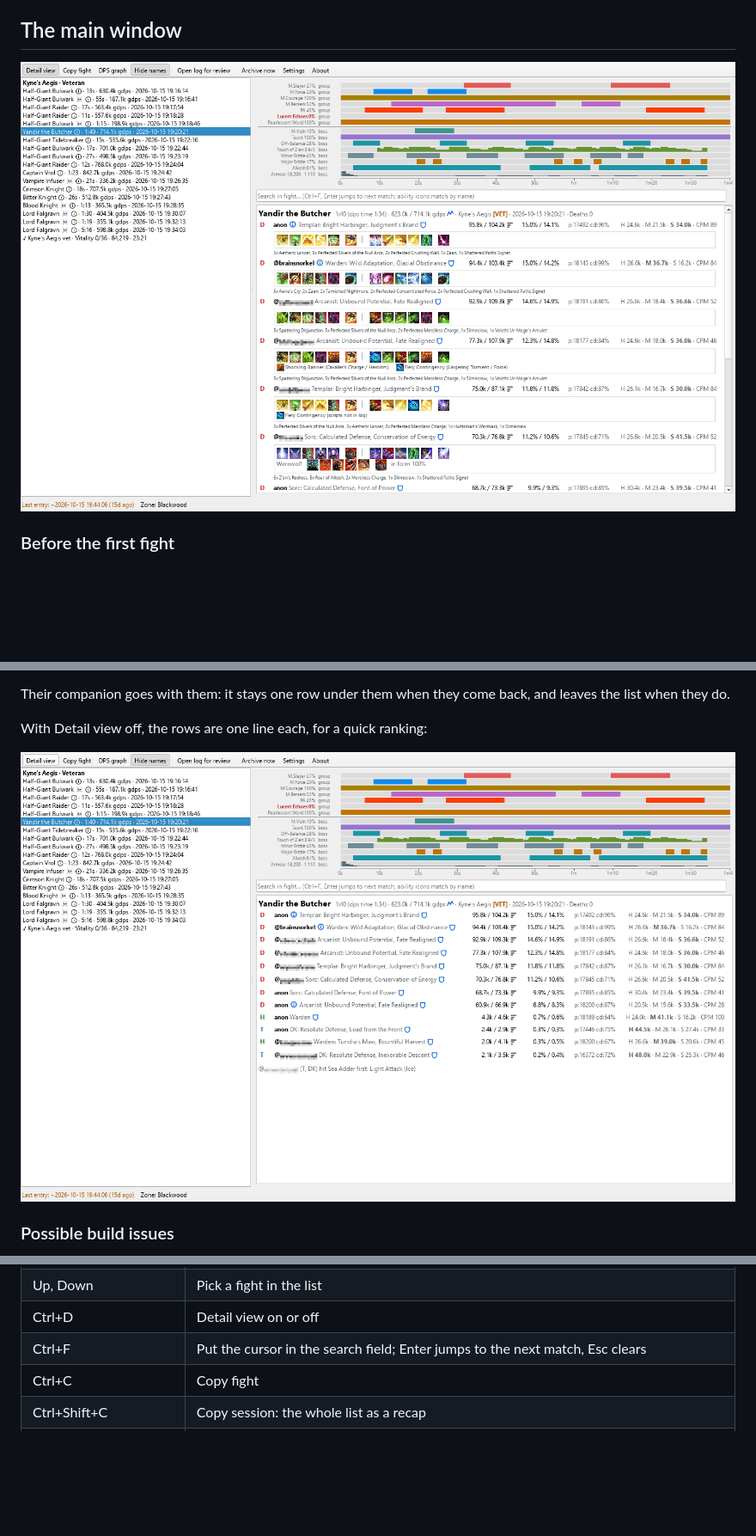
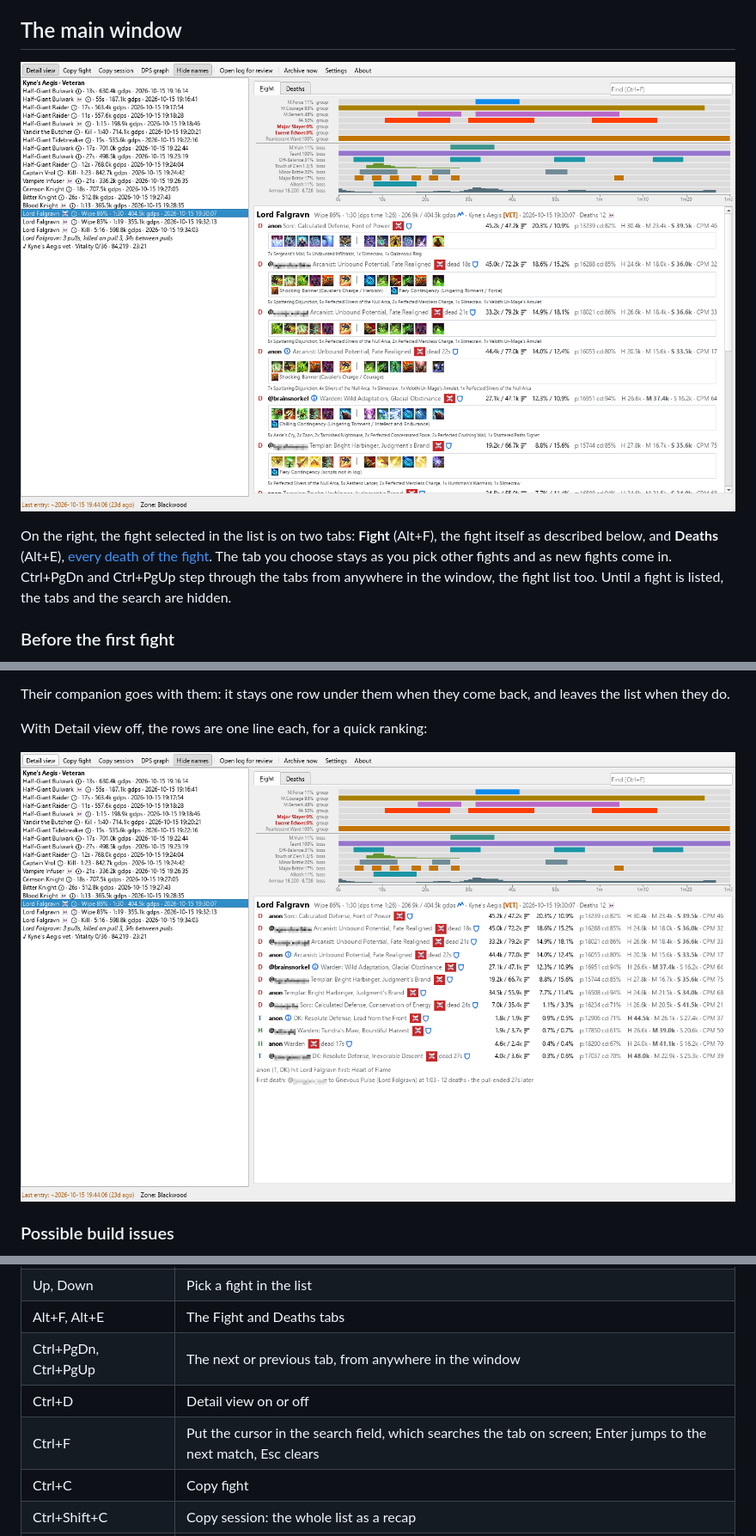
Before and after one commit to brainsnorkel/eso-live-encounterlog-sets-abilities, a Markdown page: docs/user-guide.md, 3 parts joined by grey strips. Shown at 86% size. Rendered like a GitHub page; pictures changed too: docs/screencaps/compact-view.png, docs/screencaps/main-window.png; blank space fills up the shorter version.

```diff
--- a/docs/user-guide.md
+++ b/docs/user-guide.md
@@ -33,6 +33,8 @@ Joining mid-raid, the app replays the logging session already in the file: the s
 
 ![The main window: the fight history on the left, the selected fight on the right](screencaps/main-window.png)
 
+On the right, the fight selected in the list is on two tabs: **Fight** (Alt+F), the fight itself as described below, and **Deaths** (Alt+E), [every death of the fight](#every-death-of-a-fight). The tab you choose stays as you pick other fights and as new fights come in. Ctrl+PgDn and Ctrl+PgUp step through the tabs from anywhere in the window, the fight list too. Until a fight is listed, the tabs and the search are hidden.
+
 ### Before the first fight
 
 Until the session's first fight is listed, the fight pane says what the app is doing. `Monitoring Encounter.log` means the log is there and being watched; under it, when the app has ever archived the log, `Encounter.log was last archived at 2 Nov 2026, 21:00: Encounter-261102204800.zip, 65 MB, ending 2 Nov 2026, 20:48` names the newest archive, when it was made, and the time of the last line it holds. If the log is not there because the app archived and deleted it in this run, at its start or with **Archive now** (*Delete Encounter.log after a verified archive* in Settings), the pane says so in place of `Waiting for Encounter.log` (an older archive beside a log that is missing for another reason is no explanation, and the page then waits as usual): `Encounter.log was archived at 3 Nov 2026, 08:46, verified and deleted, as set in Settings. Waiting for encounters.`, with the archive's name under it and a note that ESO starts a fresh log the next time encounter logging is on; the status bar then reads `Waiting for Encounter.log (archived 3 Nov 2026, 08:46)` in the plain colour rather than `No log file` in red. Once a fight is listed, the pane stays on the fight you are reading if the log goes away (Archive now with the original deleted, say), and the status bar says the log is missing until ESO writes a new one.
@@ -157,6 +167,8 @@ Type in the search field above the fight (Ctrl+F puts the cursor there). Every m
 | Up, Down | Pick a fight in the list |
+| Alt+F, Alt+E | The Fight and Deaths tabs |
+| Ctrl+PgDn, Ctrl+PgUp | The next or previous tab, from anywhere in the window |
 | Ctrl+D | Detail view on or off |
-| Ctrl+F | Put the cursor in the search field; Enter jumps to the next match, Esc clears |
+| Ctrl+F | Put the cursor in the search field, which searches the tab on screen; Enter jumps to the next match, Esc clears |
 | Ctrl+C | Copy fight |
 | Ctrl+Shift+C | Copy session: the whole list as a recap |
 | Ctrl+H | [Hide names](#hiding-other-players-names) on or off, from any of the app's windows |
```
Also changed, not shown: other parts of docs/user-guide.md (+14 -6 lines), README.md (+2 -1 lines), changelog.d/196-fight-tabs.md (added, +5 -0 lines), docs/development.md (+2 -2 lines), docs/screencaps/fight-deaths.png (added), docs/screencaps/review-mode.png, docs/screencaps/search.png, site/social-card.png, 3 other files.
